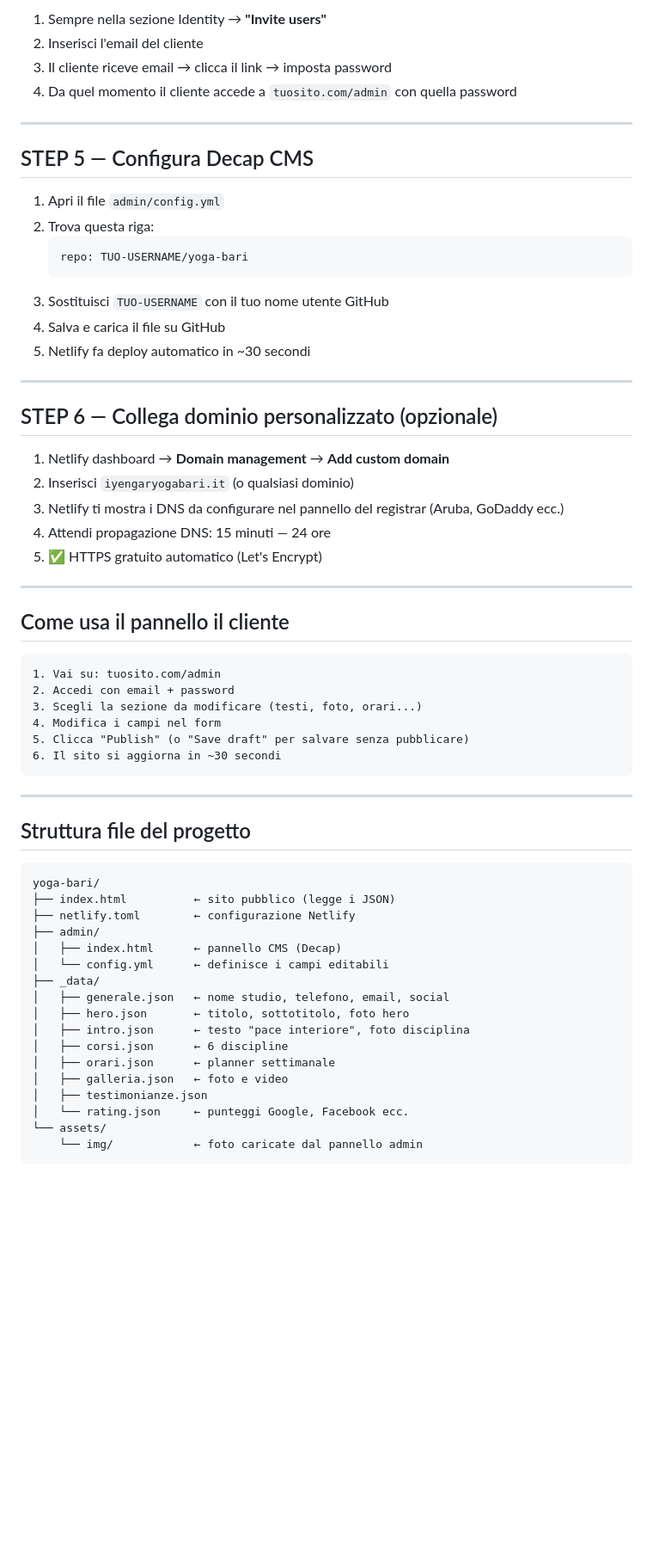
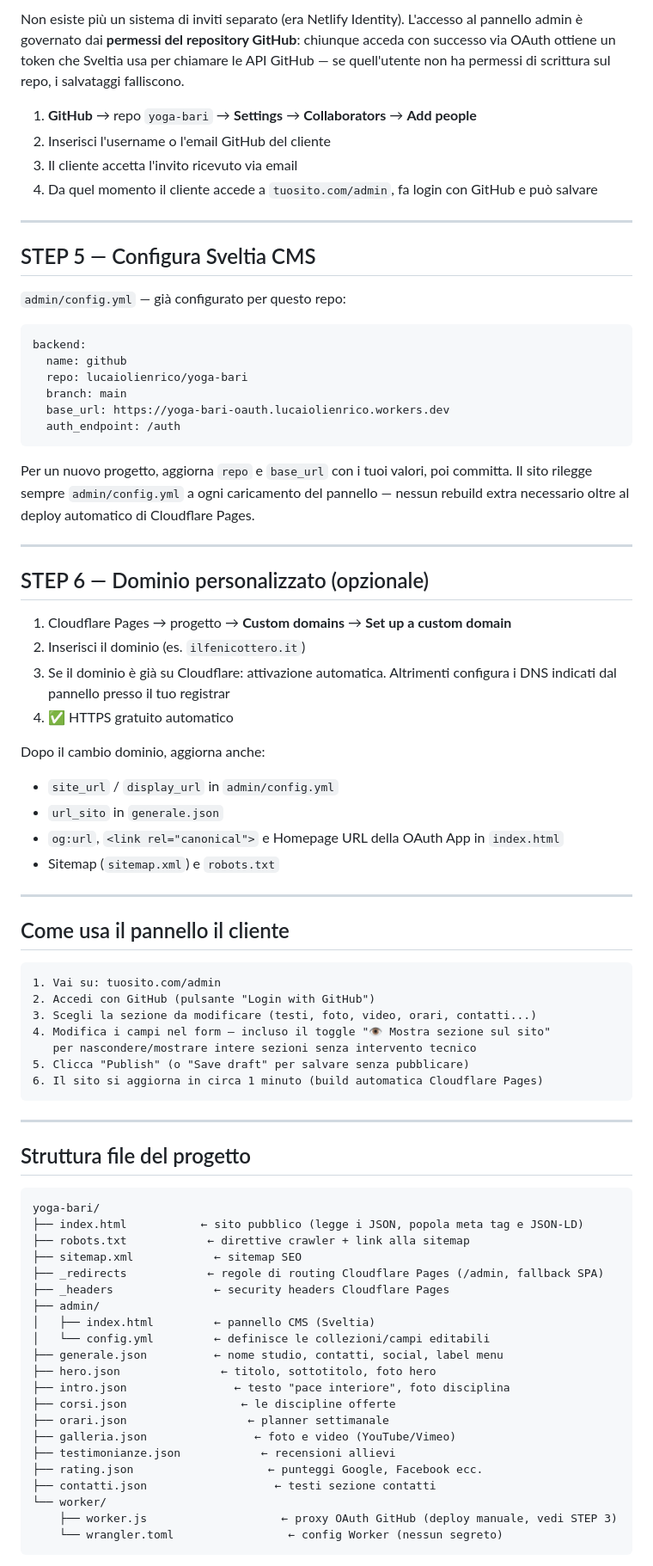
Before and after one commit to lucaiolienrico/yoga-bari, a Markdown page: SETUP.md, the part around one of its changes. Shown at 86% size. GitHub-like rendering; blank space fills up the shorter version.

````diff
--- a/SETUP.md
+++ b/SETUP.md
@@ -44,31 +63,41 @@
 
-1. Sempre nella sezione Identity → **"Invite users"**
-2. Inserisci l'email del cliente
-3. Il cliente riceve email → clicca il link → imposta password
-4. Da quel momento il cliente accede a `tuosito.com/admin` con quella password
+Non esiste più un sistema di inviti separato (era Netlify Identity). L'accesso al pannello admin è governato dai **permessi del repository GitHub**: chiunque acceda con successo via OAuth ottiene un token che Sveltia usa per chiamare le API GitHub — se quell'utente non ha permessi di scrittura sul repo, i salvataggi falliscono.
+
+1. **GitHub** → repo `yoga-bari` → **Settings** → **Collaborators** → **Add people**
+2. Inserisci l'username o l'email GitHub del cliente
+3. Il cliente accetta l'invito ricevuto via email
+4. Da quel momento il cliente accede a `tuosito.com/admin`, fa login con GitHub e può salvare
 
 ---
 
-## STEP 5 — Configura Decap CMS
+## STEP 5 — Configura Sveltia CMS
 
-1. Apri il file `admin/config.yml`
-2. Trova questa riga:
-   ```
-   repo: TUO-USERNAME/yoga-bari
-   ```
-3. Sostituisci `TUO-USERNAME` con il tuo nome utente GitHub
-4. Salva e carica il file su GitHub
-5. Netlify fa deploy automatico in ~30 secondi
+`admin/config.yml` — già configurato per questo repo:
+```yaml
+backend:
+  name: github
+  repo: lucaiolienrico/yoga-bari
+  branch: main
+  base_url: https://yoga-bari-oauth.lucaiolienrico.workers.dev
+  auth_endpoint: /auth
+```
+
+Per un nuovo progetto, aggiorna `repo` e `base_url` con i tuoi valori, poi committa. Il sito rilegge sempre `admin/config.yml` a ogni caricamento del pannello — nessun rebuild extra necessario oltre al deploy automatico di Cloudflare Pages.
 
 ---
 
-## STEP 6 — Collega dominio personalizzato (opzionale)
+## STEP 6 — Dominio personalizzato (opzionale)
 
-1. Netlify dashboard → **Domain management** → **Add custom domain**
-2. Inserisci `iyengaryogabari.it` (o qualsiasi dominio)
-3. Netlify ti mostra i DNS da configurare nel pannello del registrar (Aruba, GoDaddy ecc.)
-4. Attendi propagazione DNS: 15 minuti — 24 ore
-5. ✅ HTTPS gratuito automatico (Let's Encrypt)
+1. Cloudflare Pages → progetto → **Custom domains** → **Set up a custom domain**
+2. Inserisci il dominio (es. `ilfenicottero.it`)
+3. Se il dominio è già su Cloudflare: attivazione automatica. Altrimenti configura i DNS indicati dal pannello presso il tuo registrar
+4. ✅ HTTPS gratuito automatico
+
+Dopo il cambio dominio, aggiorna anche:
+- `site_url` / `display_url` in `admin/config.yml`
+- `url_sito` in `generale.json`
+- `og:url`, `<link rel="canonical">` e Homepage URL della OAuth App in `index.html`
+- Sitemap (`sitemap.xml`) e `robots.txt`
 
 ---
 
@@ -76,11 +105,12 @@
 
 ```
 1. Vai su: tuosito.com/admin
-2. Accedi con email + password
-3. Scegli la sezione da modificare (testi, foto, orari...)
-4. Modifica i campi nel form
+2. Accedi con GitHub (pulsante "Login with GitHub")
+3. Scegli la sezione da modificare (testi, foto, video, orari, contatti...)
+4. Modifica i campi nel form — incluso il toggle "👁️ Mostra sezione sul sito"
+   per nascondere/mostrare intere sezioni senza intervento tecnico
 5. Clicca "Publish" (o "Save draft" per salvare senza pubblicare)
-6. Il sito si aggiorna in ~30 secondi
+6. Il sito si aggiorna in circa 1 minuto (build automatica Cloudflare Pages)
 ```
 
 ---
@@ -89,20 +119,24 @@
 
 ```
 yoga-bari/
-├── index.html          ← sito pubblico (legge i JSON)
-├── netlify.toml        ← configurazione Netlify
+├── index.html           ← sito pubblico (legge i JSON, popola meta tag e JSON-LD)
+├── robots.txt            ← direttive crawler + link alla sitemap
+├── sitemap.xml            ← sitemap SEO
+├── _redirects            ← regole di routing Cloudflare Pages (/admin, fallback SPA)
+├── _headers               ← security headers Cloudflare Pages
 ├── admin/
-│   ├── index.html      ← pannello CMS (Decap)
-│   └── config.yml      ← definisce i campi editabili
-├── _data/
-│   ├── generale.json   ← nome studio, telefono, email, social
-│   ├── hero.json       ← titolo, sottotitolo, foto hero
-│   ├── intro.json      ← testo "pace interiore", foto disciplina
-│   ├── corsi.json      ← 6 discipline
-│   ├── orari.json      ← planner settimanale
-│   ├── galleria.json   ← foto e video
-│   ├── testimonianze.json
-│   └── rating.json     ← punteggi Google, Facebook ecc.
-└── assets/
-    └── img/            ← foto caricate dal pannello admin
+│   ├── index.html         ← pannello CMS (Sveltia)
+│   └── config.yml         ← definisce le collezioni/campi editabili
+├── generale.json          ← nome studio, contatti, social, label menu
+├── hero.json               ← titolo, sottotitolo, foto hero
+├── intro.json                ← testo "pace interiore", foto disciplina
+├── corsi.json                 ← le discipline offerte
+├── orari.json                  ← planner settimanale
+├── galleria.json                ← foto e video (YouTube/Vimeo)
+├── testimonianze.json            ← recensioni allievi
+├── rating.json                    ← punteggi Google, Facebook ecc.
+├── contatti.json                   ← testi sezione contatti
+└── worker/
+    ├── worker.js                    ← proxy OAuth GitHub (deploy manuale, vedi STEP 3)
+    └── wrangler.toml                 ← config Worker (nessun segreto)
 ```
````
Also changed, not shown: other parts of SETUP.md (+55 -32 lines).
